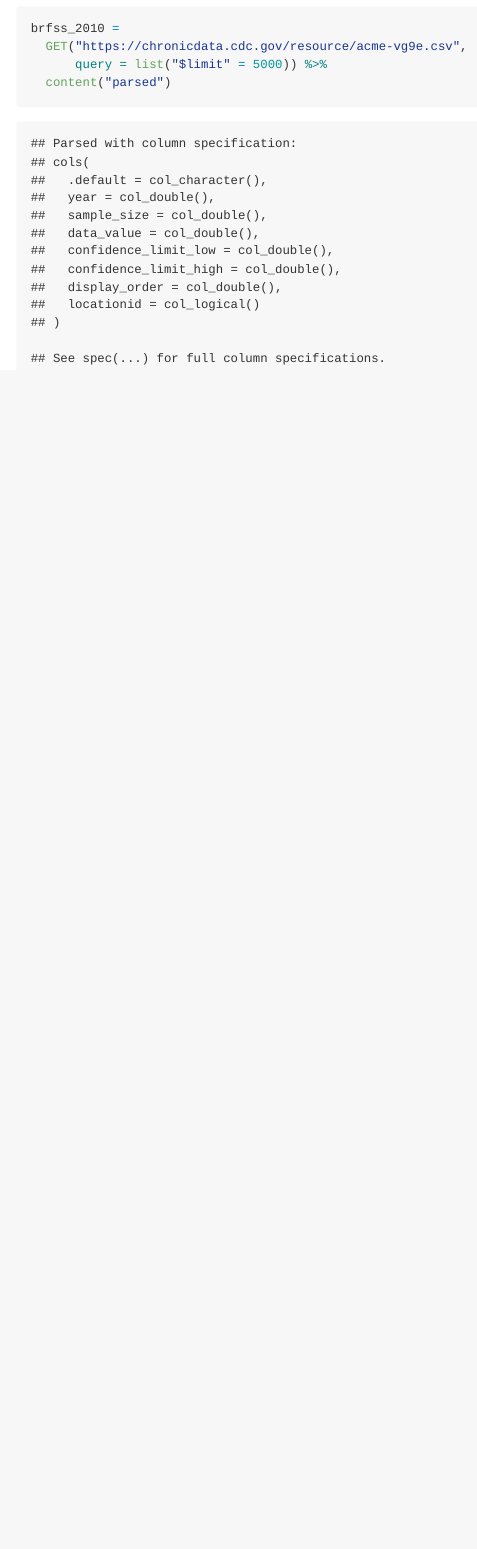
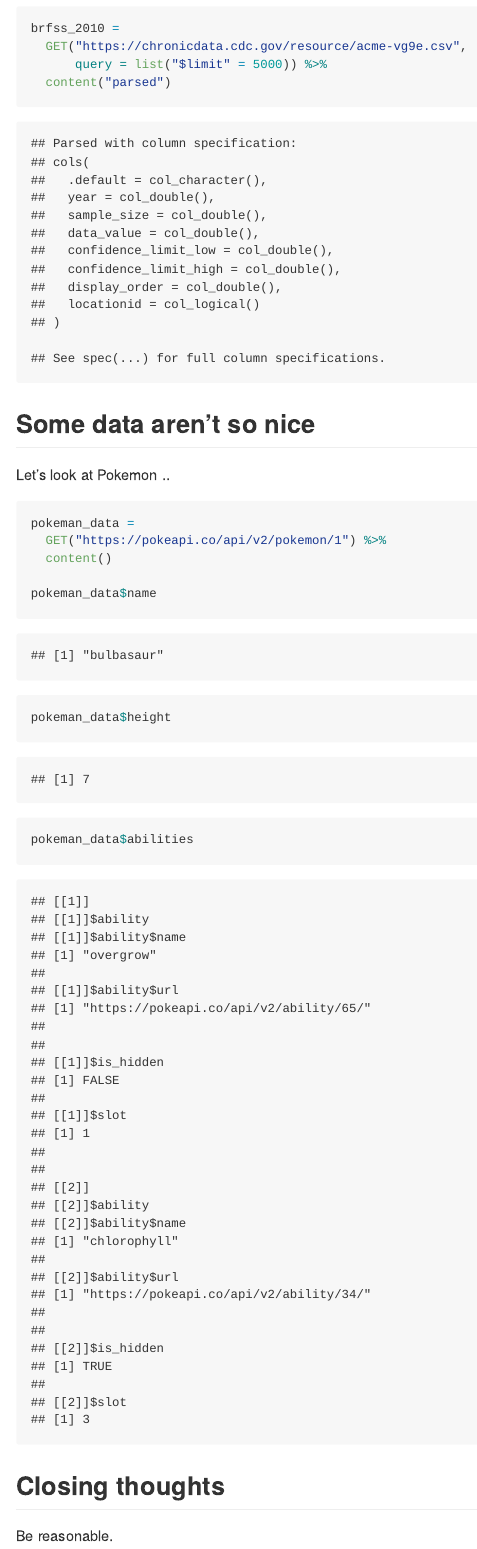
Before and after one commit to CongZhang63/data_wrangling_ii, an R Markdown document (reading_data.Rmd): the page in a window 1100 px wide, from 1980 px down. The pictures show the output file reading_data.md that the author committed with the source, drawn offline in the style of GitHub; long lines of code are wrapped.

Commit message:
Pokemon data

````diff
--- a/reading_data.Rmd
+++ b/reading_data.Rmd
@@ -118,3 +118,23 @@ brfss_2010 =
       query = list("$limit" = 5000)) %>%
   content("parsed")
 ```
+
+
+## Some data aren't so nice
+
+Let's look at Pokemon ..
+
+```{r}
+pokeman_data =
+  GET("https://pokeapi.co/api/v2/pokemon/1") %>%
+  content()
+
+pokeman_data$name
+pokeman_data$height
+pokeman_data$abilities
+```
+
+
+## Closing thoughts
+
+Be reasonable.
````
Also changed, not shown: reading_data.md.
